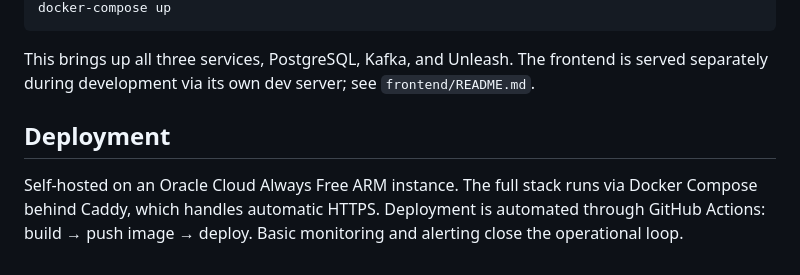
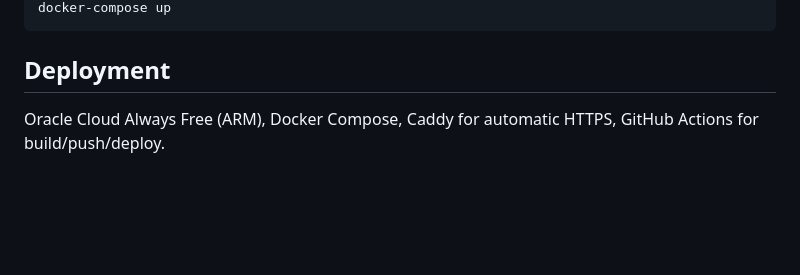
Before and after one commit to robert-nazaryan/PantryPilot, a Markdown page: README.md, the part around one of its changes. GitHub-like rendering; blank space fills up the shorter version.

````diff
--- a/README.md
+++ b/README.md
@@ -139,8 +74,6 @@ cd pantrypilot
 docker-compose up
 ```
 
-This brings up all three services, PostgreSQL, Kafka, and Unleash. The frontend is served separately during development via its own dev server; see `frontend/README.md`.
-
 ## Deployment
 
-Self-hosted on an Oracle Cloud Always Free ARM instance. The full stack runs via Docker Compose behind Caddy, which handles automatic HTTPS. Deployment is automated through GitHub Actions: build → push image → deploy. Basic monitoring and alerting close the operational loop.
+Oracle Cloud Always Free (ARM), Docker Compose, Caddy for automatic HTTPS, GitHub Actions for build/push/deploy.
````
Also changed, not shown: other parts of README.md (+29 -94 lines).
